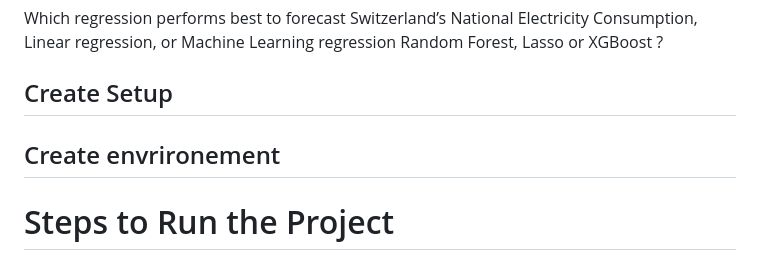
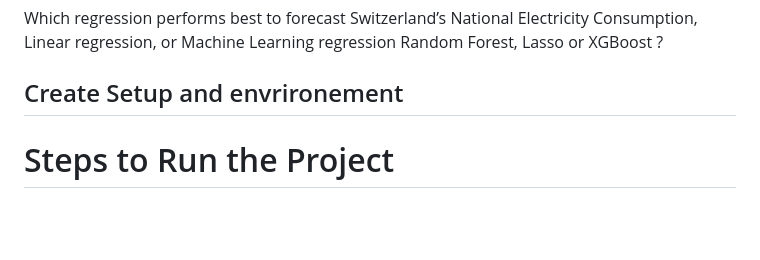
Before and after one commit to mel799/Project-final, a Markdown page: README.md, the part around the change. Drawn GitHub-style; blank space fills up the shorter version.

Commit message:
Finalize README.md file

```diff
--- a/README.md
+++ b/README.md
@@ -2,8 +2,7 @@
 ### Reasearch Question
 Which regression performs best to forecast Switzerland’s National Electricity Consumption, Linear regression, or  Machine Learning regression Random Forest, Lasso or  XGBoost ?
 
-## Create Setup
-## Create envrironement
+## Create Setup and envrironement
 # Steps to Run the Project
 
 In a new directory of your choice, follow these steps:
```
